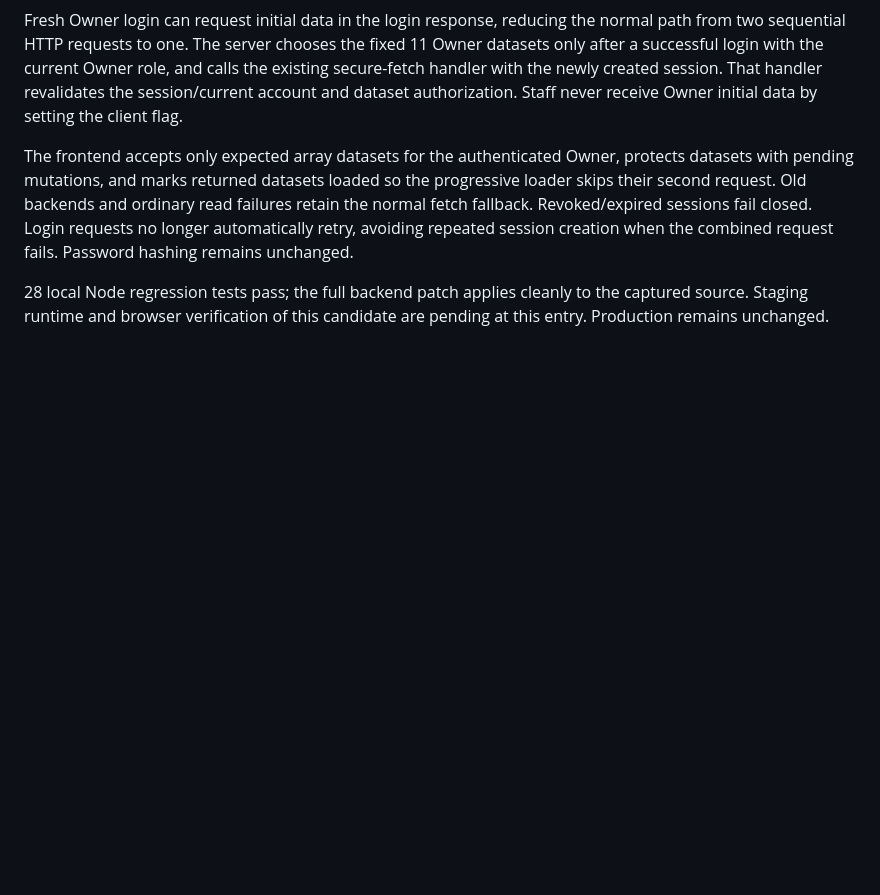
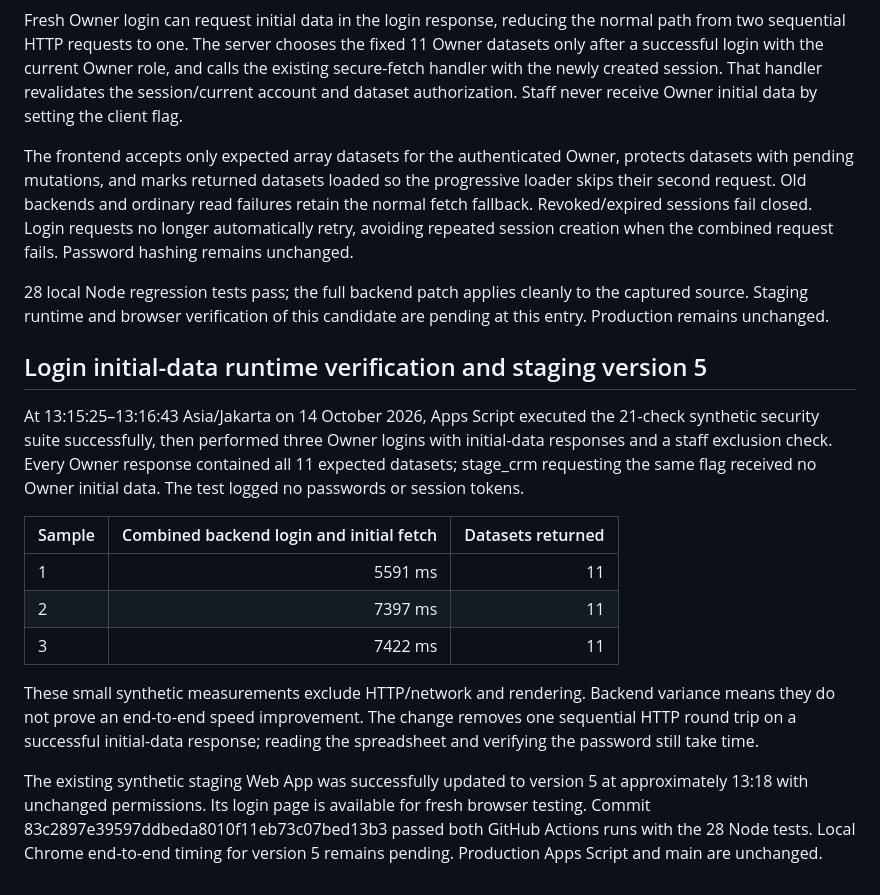
Before and after one commit to afkbeautyskinclinic/afk-smart-dashboard, a Markdown page: backend/STAGING-RESULTS.md, the part around the change. Rendered like a GitHub page; blank space fills up the shorter version.

Commit message:
Record successful Owner initial-data staging checks and version 5 deployment

```diff
--- a/backend/STAGING-RESULTS.md
+++ b/backend/STAGING-RESULTS.md
@@ -164,3 +164,28 @@ creation when the combined request fails. Password hashing remains unchanged.
 28 local Node regression tests pass; the full backend patch applies cleanly to
 the captured source. Staging runtime and browser verification of this candidate
 are pending at this entry. Production remains unchanged.
+
+## Login initial-data runtime verification and staging version 5
+
+At 13:15:25–13:16:43 Asia/Jakarta on 14 October 2026, Apps Script executed
+the 21-check synthetic security suite successfully, then performed three Owner
+logins with initial-data responses and a staff exclusion check. Every Owner
+response contained all 11 expected datasets; stage_crm requesting the same flag
+received no Owner initial data. The test logged no passwords or session tokens.
+
+| Sample | Combined backend login and initial fetch | Datasets returned |
+| --- | ---: | ---: |
+| 1 | 5591 ms | 11 |
+| 2 | 7397 ms | 11 |
+| 3 | 7422 ms | 11 |
+
+These small synthetic measurements exclude HTTP/network and rendering. Backend
+variance means they do not prove an end-to-end speed improvement. The change
+removes one sequential HTTP round trip on a successful initial-data response;
+reading the spreadsheet and verifying the password still take time.
+
+The existing synthetic staging Web App was successfully updated to version 5
+at approximately 13:18 with unchanged permissions. Its login page is available
+for fresh browser testing. Commit 83c2897e39597ddbeda8010f11eb73c07bed13b3 passed
+both GitHub Actions runs with the 28 Node tests. Local Chrome end-to-end timing
+for version 5 remains pending. Production Apps Script and main are unchanged.
```
